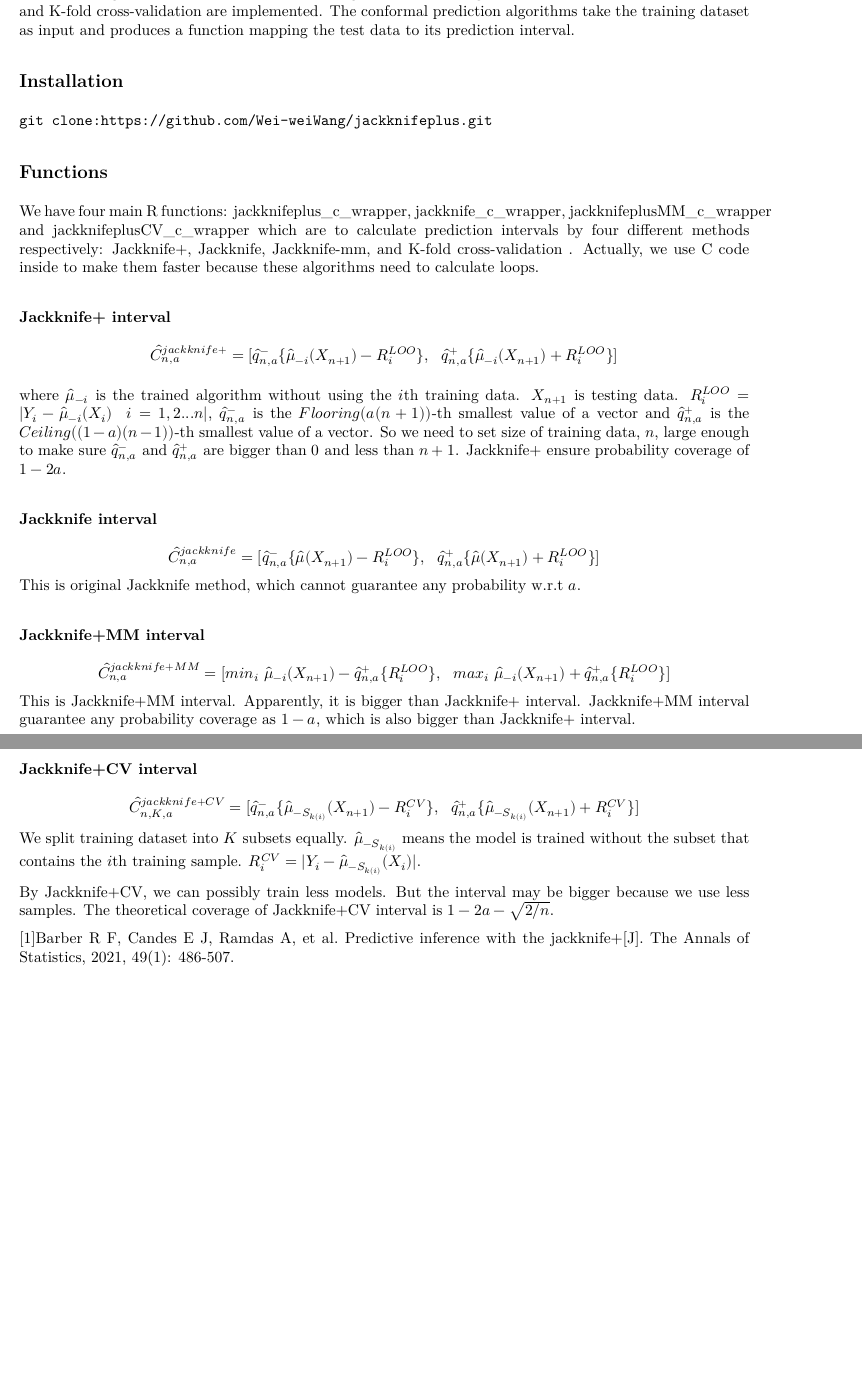
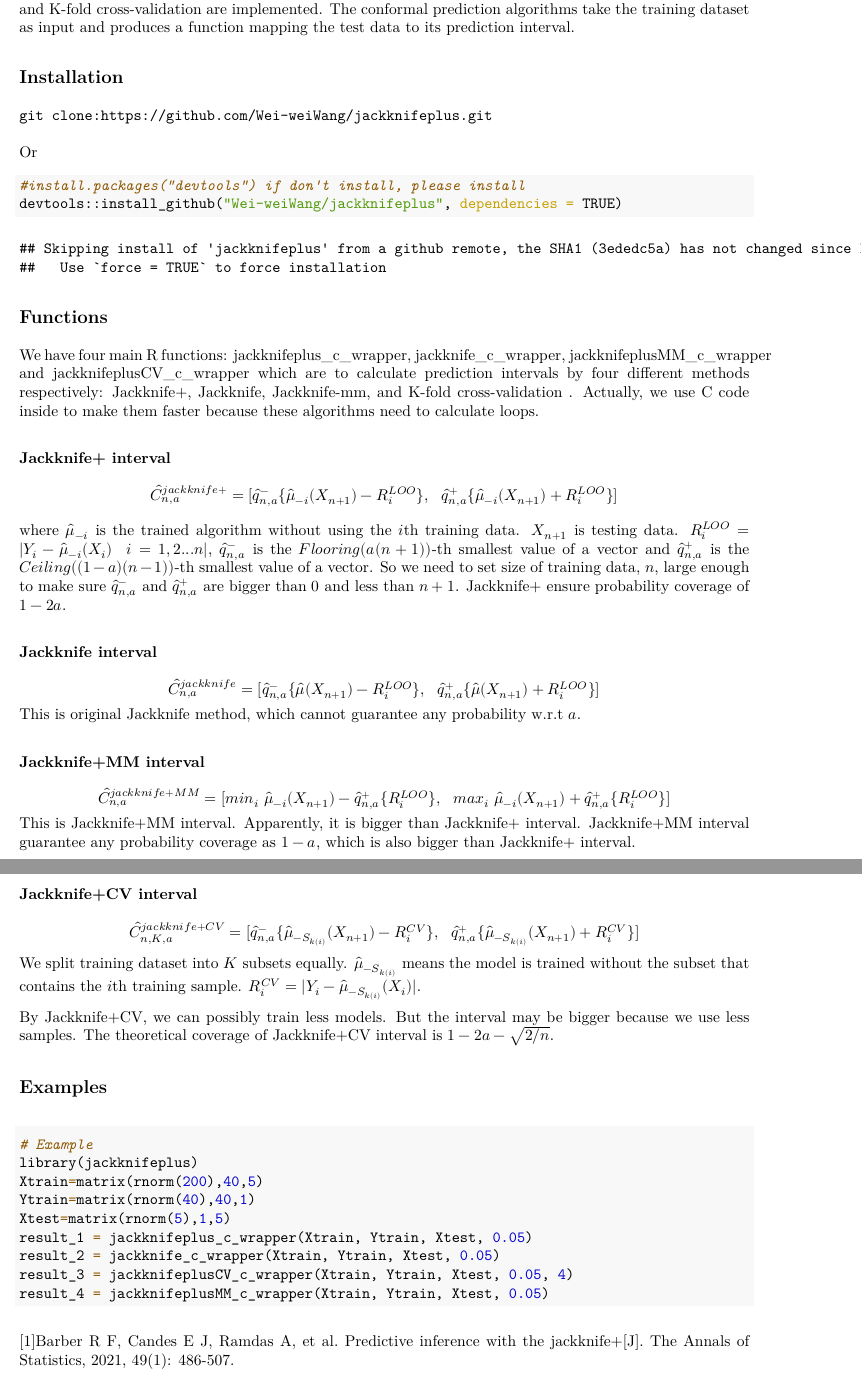
Before and after one commit to Wei-weiWang/jackknifeplus, an R Markdown document (Readme.Rmd): two parts of pages 1 and 2 of 2, joined at a grey line, cut so that both start at the same text, the shorter picture padded with empty space. The pictures show the output file Readme.pdf that the author committed with the source.

Commit message:
Add ecample in md file

````diff
--- a/Readme.Rmd
+++ b/Readme.Rmd
@@ -22,6 +22,13 @@ In this package, several conformal prediction algorithms, including Jackknife+,
 git clone:https://github.com/Wei-weiWang/jackknifeplus.git
 
 ```
+Or
+
+```{r}
+#install.packages("devtools") if don't install, please install
+devtools::install_github("Wei-weiWang/jackknifeplus", dependencies = TRUE)
+```
+
 
 ## Functions
 
@@ -53,4 +62,19 @@ We split training dataset into $K$ subsets equally. $\hat{\mu}_{-S_{k(i)}}$ mean
 
 By Jackknife+CV, we can possibly train less models. But the interval may be bigger because we use less samples. The theoretical coverage of Jackknife+CV interval is $1-2a-\sqrt{2/n}$.
 
+## Examples
+
+```{r}
+# Example
+library(jackknifeplus)
+Xtrain=matrix(rnorm(200),40,5)
+Ytrain=matrix(rnorm(40),40,1)
+Xtest=matrix(rnorm(5),1,5)
+result_1 = jackknifeplus_c_wrapper(Xtrain, Ytrain, Xtest, 0.05)
+result_2 = jackknife_c_wrapper(Xtrain, Ytrain, Xtest, 0.05)
+result_3 = jackknifeplusCV_c_wrapper(Xtrain, Ytrain, Xtest, 0.05, 4)
+result_4 = jackknifeplusMM_c_wrapper(Xtrain, Ytrain, Xtest, 0.05)
+```
+
+
 [1]Barber R F, Candes E J, Ramdas A, et al. Predictive inference with the jackknife+[J]. The Annals of Statistics, 2021, 49(1): 486-507.
````
Also changed, not shown: Readme.md, Readme.pdf, Readme.Rmd (2 more changed lines), 2 other files.
